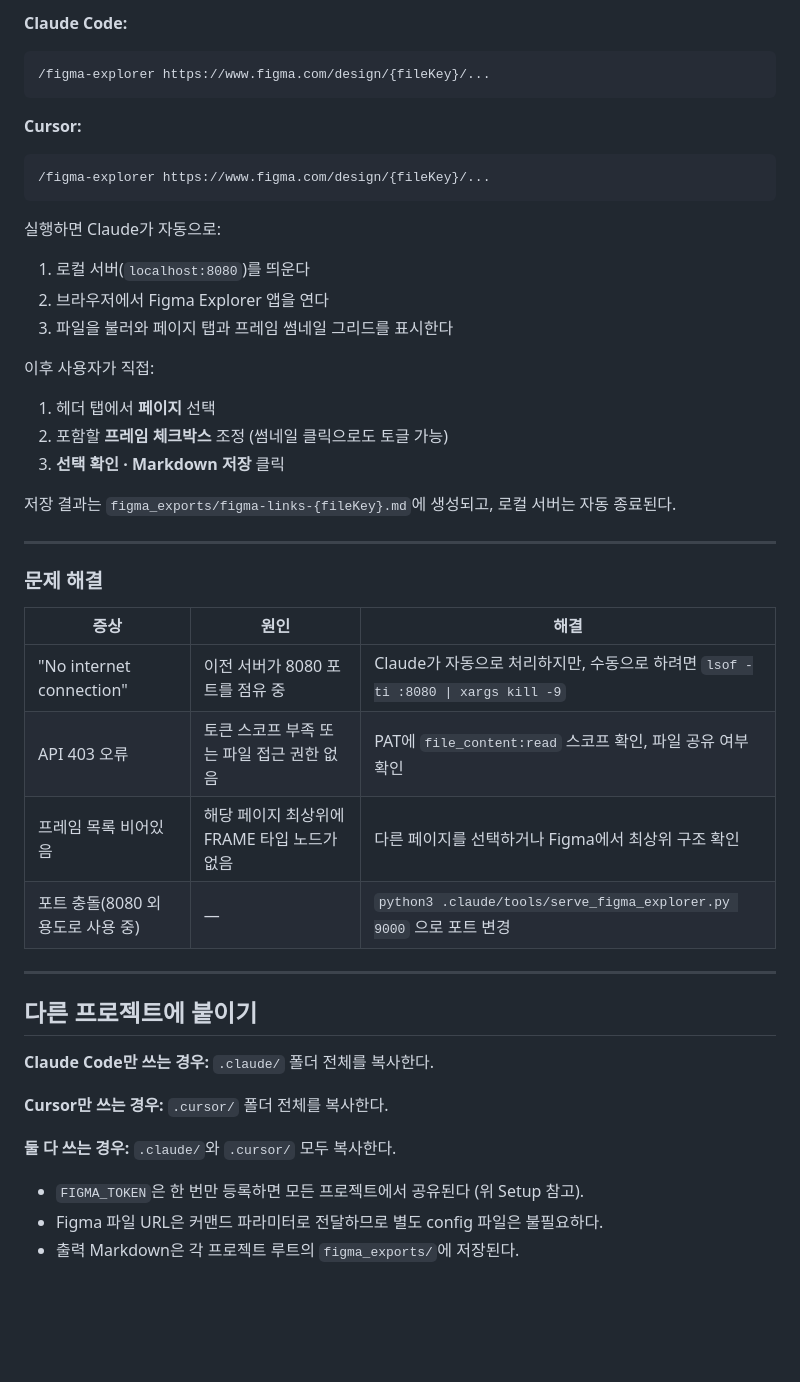
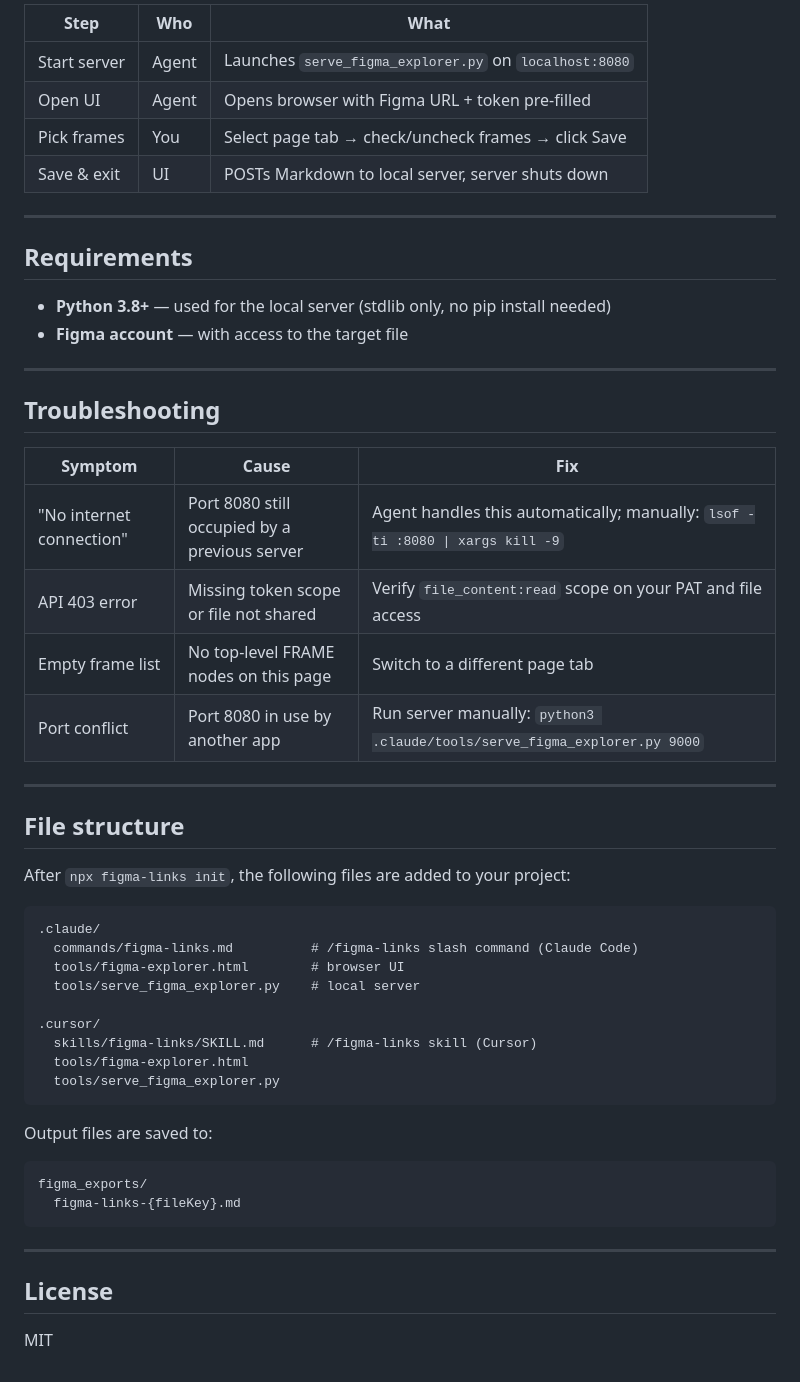
Before and after one commit to Jaeooo/figma-links, a Markdown page: README.md, the part around one of its changes. Drawn GitHub-style; blank space fills up the shorter version.

````diff
--- a/README.md
+++ b/README.md
@@ -61,47 +94,56 @@ FIGMA_TOKEN=figd_...
 
-**Claude Code:**
-```
-/figma-explorer https://www.figma.com/design/{fileKey}/...
-```
-
-**Cursor:**
-```
-/figma-explorer https://www.figma.com/design/{fileKey}/...
-```
-
-실행하면 Claude가 자동으로:
-1. 로컬 서버(`localhost:8080`)를 띄운다
-2. 브라우저에서 Figma Explorer 앱을 연다
-3. 파일을 불러와 페이지 탭과 프레임 썸네일 그리드를 표시한다
-
-이후 사용자가 직접:
-1. 헤더 탭에서 **페이지** 선택
-2. 포함할 **프레임 체크박스** 조정 (썸네일 클릭으로도 토글 가능)
-3. **선택 확인 · Markdown 저장** 클릭
-
-저장 결과는 `figma_exports/figma-links-{fileKey}.md`에 생성되고, 로컬 서버는 자동 종료된다.
+| Step | Who | What |
+|------|-----|-------|
+| Start server | Agent | Launches `serve_figma_explorer.py` on `localhost:8080` |
+| Open UI | Agent | Opens browser with Figma URL + token pre-filled |
+| Pick frames | You | Select page tab → check/uncheck frames → click Save |
+| Save & exit | UI | POSTs Markdown to local server, server shuts down |
 
 ---
 
-### 문제 해결
+## Requirements
 
-| 증상 | 원인 | 해결 |
-|------|------|------|
-| "No internet connection" | 이전 서버가 8080 포트를 점유 중 | Claude가 자동으로 처리하지만, 수동으로 하려면 `lsof -ti :8080 \| xargs kill -9` |
-| API 403 오류 | 토큰 스코프 부족 또는 파일 접근 권한 없음 | PAT에 `file_content:read` 스코프 확인, 파일 공유 여부 확인 |
-| 프레임 목록 비어있음 | 해당 페이지 최상위에 FRAME 타입 노드가 없음 | 다른 페이지를 선택하거나 Figma에서 최상위 구조 확인 |
-| 포트 충돌(8080 외 용도로 사용 중) | — | `python3 .claude/tools/serve_figma_explorer.py 9000` 으로 포트 변경 |
+- **Python 3.8+** — used for the local server (stdlib only, no pip install needed)
+- **Figma account** — with access to the target file
 
 ---
 
-## 다른 프로젝트에 붙이기
+## Troubleshooting
 
-**Claude Code만 쓰는 경우:** `.claude/` 폴더 전체를 복사한다.
+| Symptom | Cause | Fix |
+|---------|-------|-----|
+| "No internet connection" | Port 8080 still occupied by a previous server | Agent handles this automatically; manually: `lsof -ti :8080 \| xargs kill -9` |
+| API 403 error | Missing token scope or file not shared | Verify `file_content:read` scope on your PAT and file access |
+| Empty frame list | No top-level FRAME nodes on this page | Switch to a different page tab |
+| Port conflict | Port 8080 in use by another app | Run server manually: `python3 .claude/tools/serve_figma_explorer.py 9000` |
 
-**Cursor만 쓰는 경우:** `.cursor/` 폴더 전체를 복사한다.
+---
 
-**둘 다 쓰는 경우:** `.claude/`와 `.cursor/` 모두 복사한다.
+## File structure
 
-- `FIGMA_TOKEN`은 한 번만 등록하면 모든 프로젝트에서 공유된다 (위 Setup 참고).
-- Figma 파일 URL은 커맨드 파라미터로 전달하므로 별도 config 파일은 불필요하다.
-- 출력 Markdown은 각 프로젝트 루트의 `figma_exports/`에 저장된다.
+After `npx figma-links init`, the following files are added to your project:
+
+```
+.claude/
+  commands/figma-links.md          # /figma-links slash command (Claude Code)
+  tools/figma-explorer.html        # browser UI
+  tools/serve_figma_explorer.py    # local server
+
+.cursor/
+  skills/figma-links/SKILL.md      # /figma-links skill (Cursor)
+  tools/figma-explorer.html
+  tools/serve_figma_explorer.py
+```
+
+Output files are saved to:
+
+```
+figma_exports/
+  figma-links-{fileKey}.md
+```
+
+---
+
+## License
+
+MIT
````
Also changed, not shown: other parts of README.md (+63 -30 lines).
